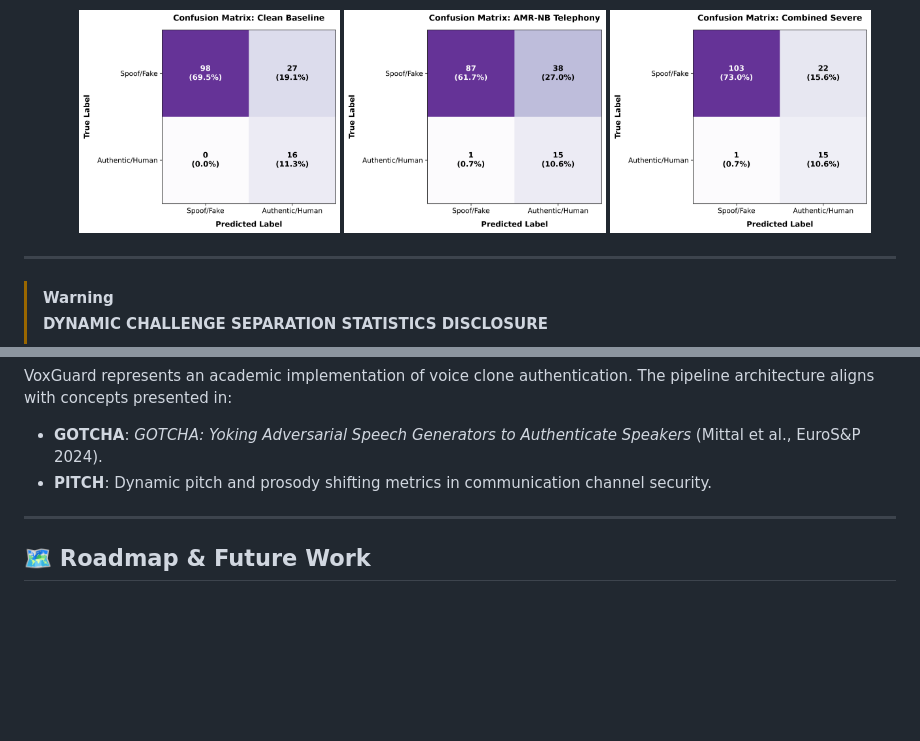
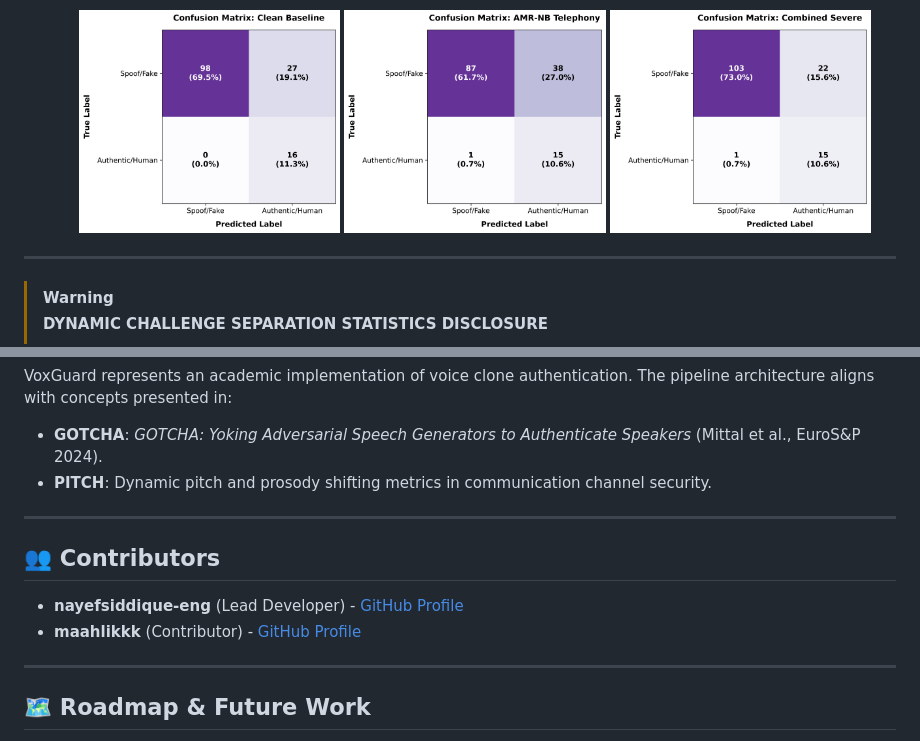
Before and after one commit to nayefsiddique-eng/VoxGuard, a Markdown page: README.md, 2 parts joined by grey strips. Drawn GitHub-style; blank space fills up the shorter version.

Commit message:
Fix image paths in README and add contributor profile

```diff
--- a/README.md
+++ b/README.md
@@ -75,8 +80,8 @@ Evaluated on the Eval split using condition-specific threshold calibration swept
 - **Confusion Matrices**: Evaluating block rates under Clean, AMR-NB, and Combined degradation:
   <p align="center">
-    <img src="docs/confusion_matrix_clean.png" width="31%">
-    <img src="docs/confusion_matrix_amr.png" width="31%">
-    <img src="docs/confusion_matrix_combined.png" width="31%">
+    <img src="./docs/confusion_matrix_clean.png" width="31%">
+    <img src="./docs/confusion_matrix_amr.png" width="31%">
+    <img src="./docs/confusion_matrix_combined.png" width="31%">
   </p>
 
 ---
@@ -211,6 +216,13 @@ VoxGuard represents an academic implementation of voice clone authentication. Th
 
 ---
 
+## 👥 Contributors
+
+* **nayefsiddique-eng** (Lead Developer) - [GitHub Profile](https://github.com/nayefsiddique-eng)
+* **maahlikkk** (Contributor) - [GitHub Profile](https://github.com/maahlikkk)
+
+---
+
 ## 🗺️ Roadmap & Future Work
 
 * [ ] Collect real human verification recordings to replace synthetic stand-ins.
```
Also changed, not shown: other parts of README.md (+7 -2 lines).
